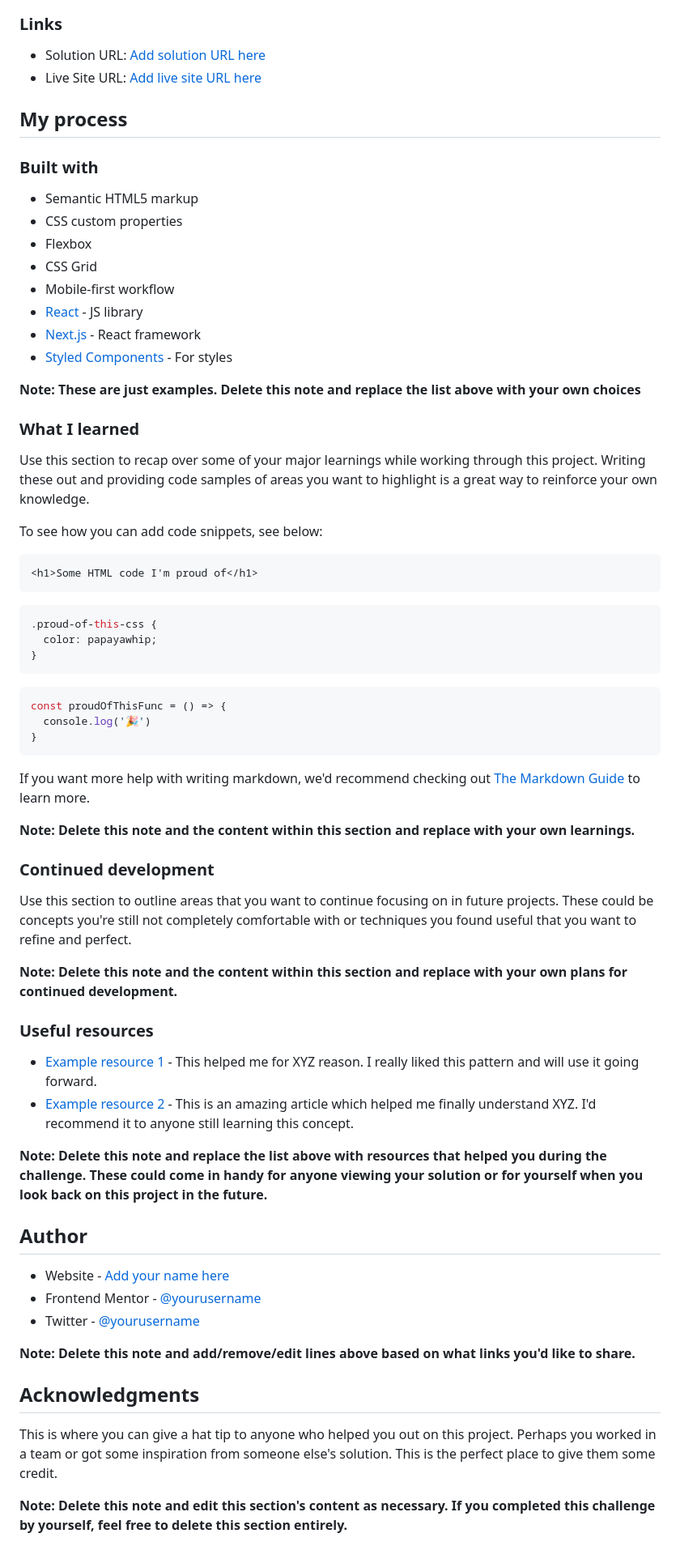
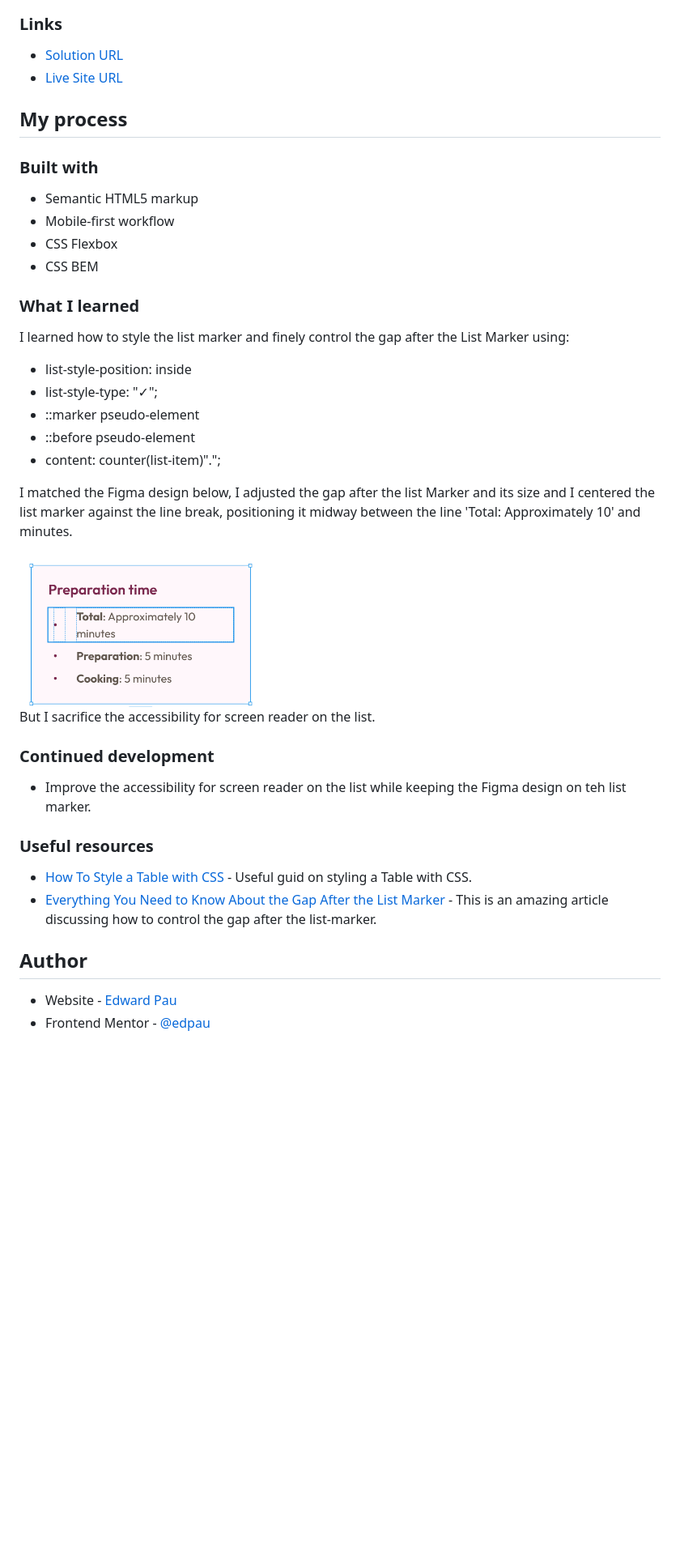
Before and after one commit to edpau/fm_recipe-page, a Markdown page: README.md, the part around the change printed below. Shown: that part at 81% size. GitHub-like rendering; pictures changed too: assets/images/bulletFigma.png (added); blank space fills up the shorter version.

Commit message:
docs: update README

````diff
--- a/README.md
+++ b/README.md
@@ -34,71 +25,50 @@ Then crop/optimize/edit your image however you like, add it to your project, and
 
 ### Links
 
-- Solution URL: [Add solution URL here](https://your-solution-url.com)
-- Live Site URL: [Add live site URL here](https://your-live-site-url.com)
+- [Solution URL](https://github.com/edpau/fm_recipe-page)
+- [Live Site URL](https://edpau.github.io/fm_recipe-page/)
 
 ## My process
 
 ### Built with
 
 - Semantic HTML5 markup
-- CSS custom properties
-- Flexbox
-- CSS Grid
 - Mobile-first workflow
-- [React](https://reactjs.org/) - JS library
-- [Next.js](https://nextjs.org/) - React framework
-- [Styled Components](https://styled-components.com/) - For styles
+- CSS Flexbox
+- CSS BEM
 
-**Note: These are just examples. Delete this note and replace the list above with your own choices**
+
 
 ### What I learned
 
-Use this section to recap over some of your major learnings while working through this project. Writing these out and providing code samples of areas you want to highlight is a great way to reinforce your own knowledge.
+I learned how to style the list marker and finely control the gap after the List Marker using:
+ - list-style-position: inside
+ - list-style-type: "✓";
+ - ::marker pseudo-element
+ - ::before pseudo-element
+ - content: counter(list-item)".";
 
-To see how you can add code snippets, see below:
+I matched the Figma design below, I adjusted the gap after the list Marker and its size and I centered the list marker against the line break, positioning it midway between the line 'Total: Approximately 10' and minutes.
 
-```html
-<h1>Some HTML code I'm proud of</h1>
-```
-```css
-.proud-of-this-css {
-  color: papayawhip;
-}
-```
-```js
-const proudOfThisFunc = () => {
-  console.log('🎉')
-}
-```
+<img src="./assets/images/bulletFigma.png" alt="Screenshot" width="300"/>
 
-If you want more help with writing markdown, we'd recommend checking out [The Markdown Guide](https://www.markdownguide.org/) to learn more.
+But I sacrifice the accessibility for screen reader on the list.
 
-**Note: Delete this note and the content within this section and replace with your own learnings.**
+
 
 ### Continued development
 
-Use this section to outline areas that you want to continue focusing on in future projects. These could be concepts you're still not completely comfortable with or techniques you found useful that you want to refine and perfect.
+- Improve the accessibility for screen reader on the list while keeping the Figma design on teh list marker.
 
-**Note: Delete this note and the content within this section and replace with your own plans for continued development.**
 
 ### Useful resources
 
-- [Example resource 1](https://www.example.com) - This helped me for XYZ reason. I really liked this pattern and will use it going forward.
-- [Example resource 2](https://www.example.com) - This is an amazing article which helped me finally understand XYZ. I'd recommend it to anyone still learning this concept.
+- [How To Style a Table with CSS](https://www.digitalocean.com/community/tutorials/how-to-style-a-table-with-css) - Useful guid on styling a Table with CSS.
+- [Everything You Need to Know About the Gap After the List Marker](https://css-tricks.com/everything-you-need-to-know-about-the-gap-after-the-list-marker/) - This is an amazing article discussing how to control the gap after the list-marker.
 
-**Note: Delete this note and replace the list above with resources that helped you during the challenge. These could come in handy for anyone viewing your solution or for yourself when you look back on this project in the future.**
+
+
 
 ## Author
-
-- Website - [Add your name here](https://www.your-site.com)
-- Frontend Mentor - [@yourusername](https://www.frontendmentor.io/profile/yourusername)
-- Twitter - [@yourusername](https://www.twitter.com/yourusername)
-
-**Note: Delete this note and add/remove/edit lines above based on what links you'd like to share.**
-
-## Acknowledgments
-
-This is where you can give a hat tip to anyone who helped you out on this project. Perhaps you worked in a team or got some inspiration from someone else's solution. This is the perfect place to give them some credit.
-
-**Note: Delete this note and edit this section's content as necessary. If you completed this challenge by yourself, feel free to delete this section entirely.**
+- Website - [Edward Pau](https://www.edpau.me)
+- Frontend Mentor - [@edpau](https://www.frontendmentor.io/profile/edpau)
````
Also changed, not shown: other parts of README.md (+1 -10 lines), 1 other file.
